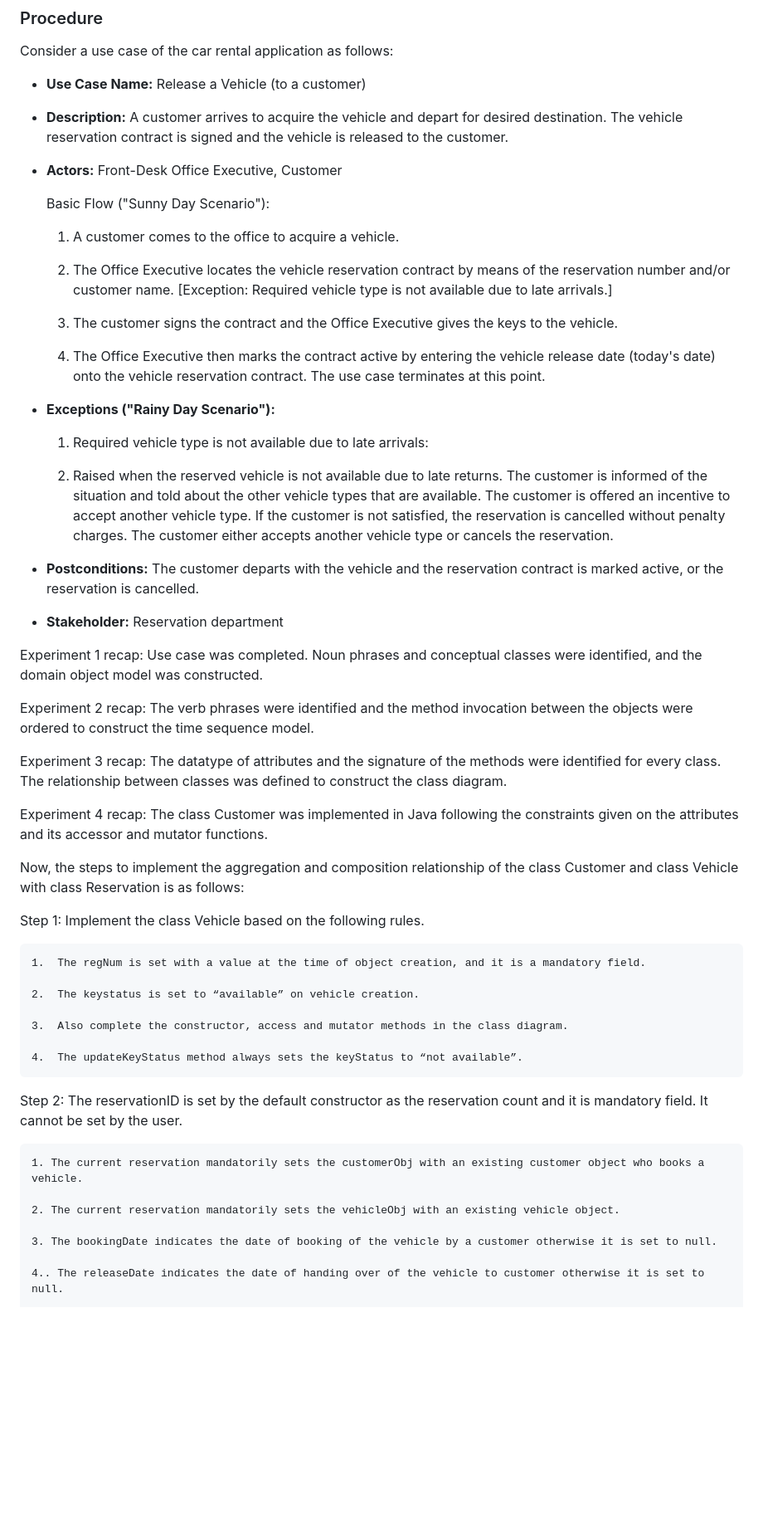
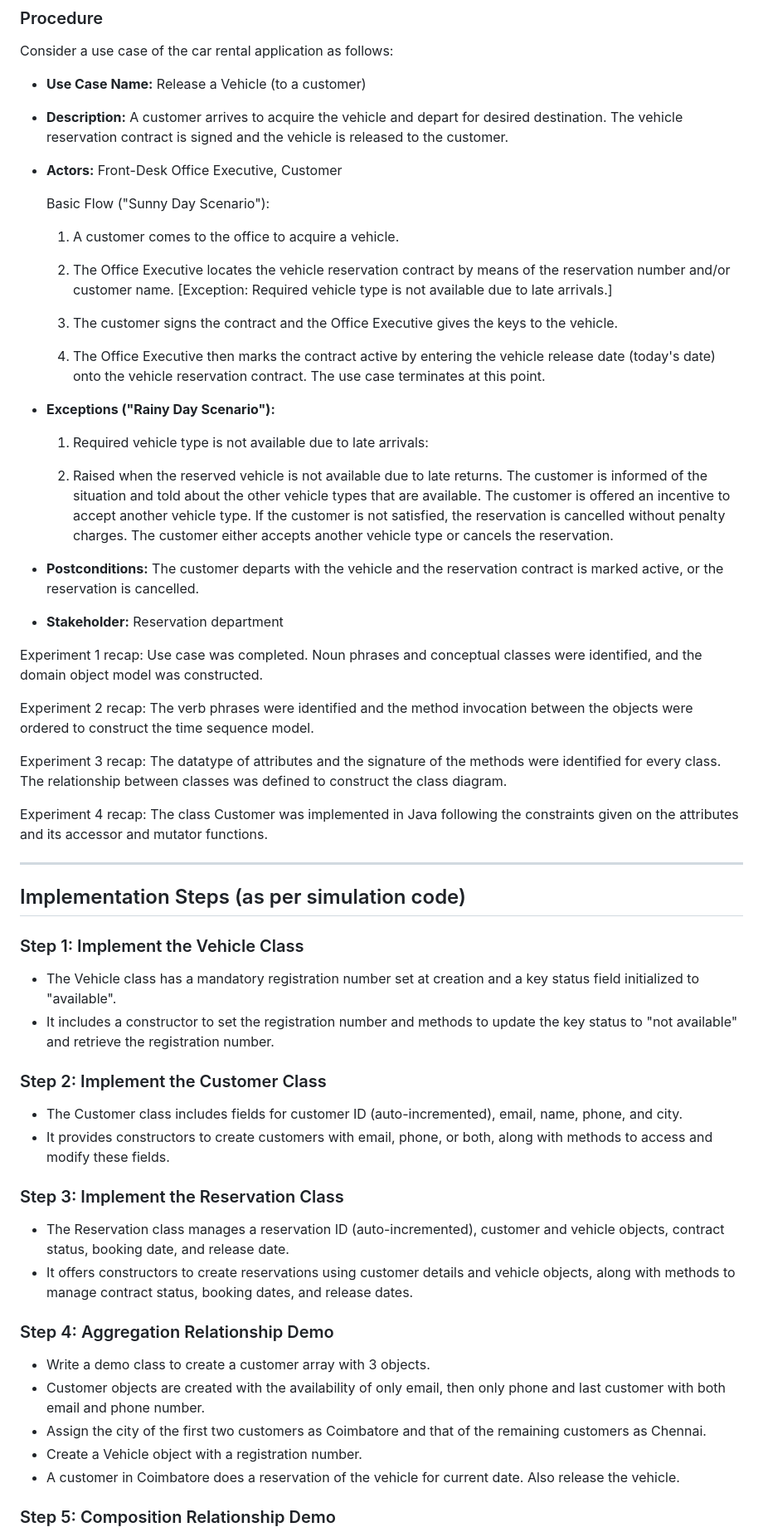
Before and after one commit to virtual-labs/exp-association-relationship-au, a Markdown page: experiment/procedure.md, the part around one of its changes. Shown at 83% size. Drawn GitHub-style; blank space fills up the shorter version.

Commit message:
Refine procedure documentation for car rental application use case in simulation.

```diff
--- a/experiment/procedure.md
+++ b/experiment/procedure.md
@@ -2,13 +2,13 @@
 
 Consider a use case of the car rental application as follows:
 
--  **Use Case Name:** Release a Vehicle (to a customer)
+-   **Use Case Name:** Release a Vehicle (to a customer)
 
-- **Description:** A customer arrives to acquire the vehicle and depart for desired destination. The vehicle reservation contract is signed and the vehicle is released to the customer.
+-   **Description:** A customer arrives to acquire the vehicle and depart for desired destination. The vehicle reservation contract is signed and the vehicle is released to the customer.
 
-- **Actors:** Front-Desk Office Executive, Customer
+-   **Actors:** Front-Desk Office Executive, Customer
 
-  Basic Flow ("Sunny Day Scenario"):
+    Basic Flow ("Sunny Day Scenario"):
 
     1. A customer comes to the office to acquire a vehicle.
 
@@ -18,15 +18,15 @@ Consider a use case of the car rental application as follows:
 
     4. The Office Executive then marks the contract active by entering the vehicle release date (today's date) onto the vehicle reservation contract. The use case terminates at this point.
 
--  **Exceptions ("Rainy Day Scenario"):**
+-   **Exceptions ("Rainy Day Scenario"):**
 
     1. Required vehicle type is not available due to late arrivals:
 
     2. Raised when the reserved vehicle is not available due to late returns. The customer is informed of the situation and told about the other vehicle types that are available. The customer is offered an incentive to accept another vehicle type. If the customer is not satisfied, the reservation is cancelled without penalty charges. The customer either accepts another vehicle type or cancels the reservation.
 
-- **Postconditions:** The customer departs with the vehicle and the reservation contract is marked active, or the reservation is cancelled.
+-   **Postconditions:** The customer departs with the vehicle and the reservation contract is marked active, or the reservation is cancelled.
 
--  **Stakeholder:** Reservation department
+-   **Stakeholder:** Reservation department
 
 Experiment 1 recap: Use case was completed. Noun phrases and conceptual classes were identified, and the domain object model was constructed.
 
@@ -36,25 +36,32 @@ Experiment 3 recap: The datatype of attributes and the signature of the methods
 
 Experiment 4 recap: The class Customer was implemented in Java following the constraints given on the attributes and its accessor and mutator functions.
 
-Now, the steps to implement the aggregation and composition relationship of the class Customer and class Vehicle with class Reservation is as follows:
+---
 
-Step 1: Implement the class Vehicle based on the following rules.
+## Implementation Steps (as per simulation code)
 
-    1.  The regNum is set with a value at the time of object creation, and it is a mandatory field.
+### Step 1: Implement the Vehicle Class
 
-    2.  The keystatus is set to “available” on vehicle creation.
+-   The Vehicle class has a mandatory registration number set at creation and a key status field initialized to "available".
+-   It includes a constructor to set the registration number and methods to update the key status to "not available" and retrieve the registration number.
 
-    3.  Also complete the constructor, access and mutator methods in the class diagram.
+### Step 2: Implement the Customer Class
 
-    4.  The updateKeyStatus method always sets the keyStatus to “not available”.
+-   The Customer class includes fields for customer ID (auto-incremented), email, name, phone, and city.
+-   It provides constructors to create customers with email, phone, or both, along with methods to access and modify these fields.
 
-Step 2: The reservationID is set by the default constructor as the reservation count and it is mandatory field. It cannot be set by the user.
+### Step 3: Implement the Reservation Class
 
-    1. The current reservation mandatorily sets the customerObj with an existing customer object who books a vehicle.
+-   The Reservation class manages a reservation ID (auto-incremented), customer and vehicle objects, contract status, booking date, and release date.
+-   It offers constructors to create reservations using customer details and vehicle objects, along with methods to manage contract status, booking dates, and release dates.
 
-    2. The current reservation mandatorily sets the vehicleObj with an existing vehicle object.
+### Step 4: Aggregation Relationship Demo
 
-    3. The bookingDate indicates the date of booking of the vehicle by a customer otherwise it is set to null.
+-   Write a demo class to create a customer array with 3 objects.
+-   Customer objects are created with the availability of only email, then only phone and last customer with both email and phone number.
+-   Assign the city of the first two customers as Coimbatore and that of the remaining customers as Chennai.
+-   Create a Vehicle object with a registration number.
+-   A customer in Coimbatore does a reservation of the vehicle for current date. Also release the vehicle.
 
-    4.. The releaseDate indicates the date of handing over of the vehicle to customer otherwise it is set to null.
+### Step 5: Composition Relationship Demo
 
```
Also changed, not shown: other parts of experiment/procedure.md (+13 -7 lines).
